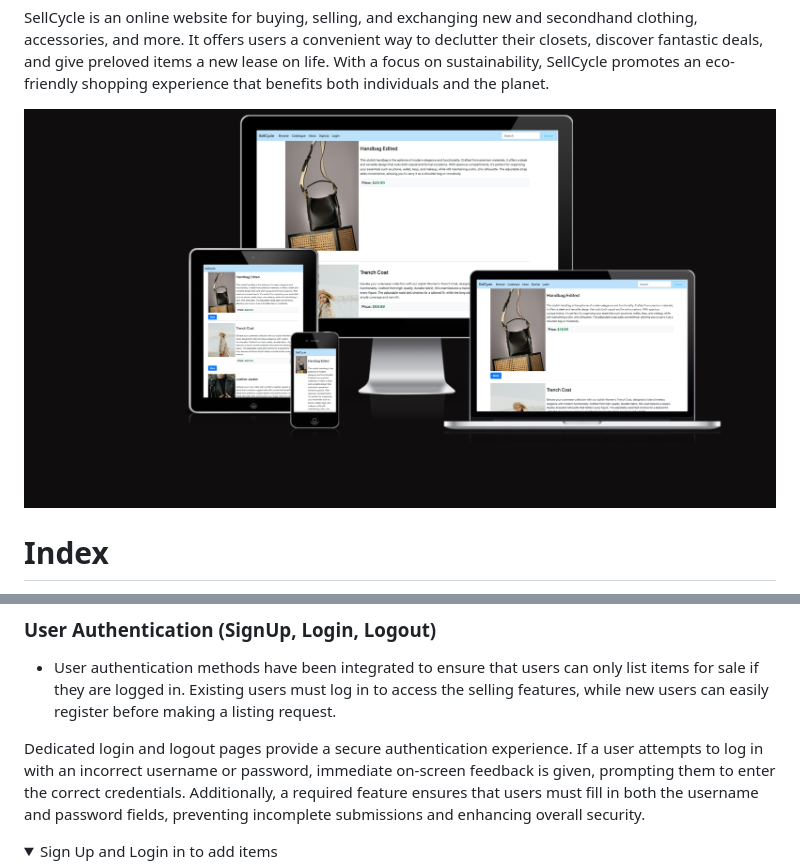
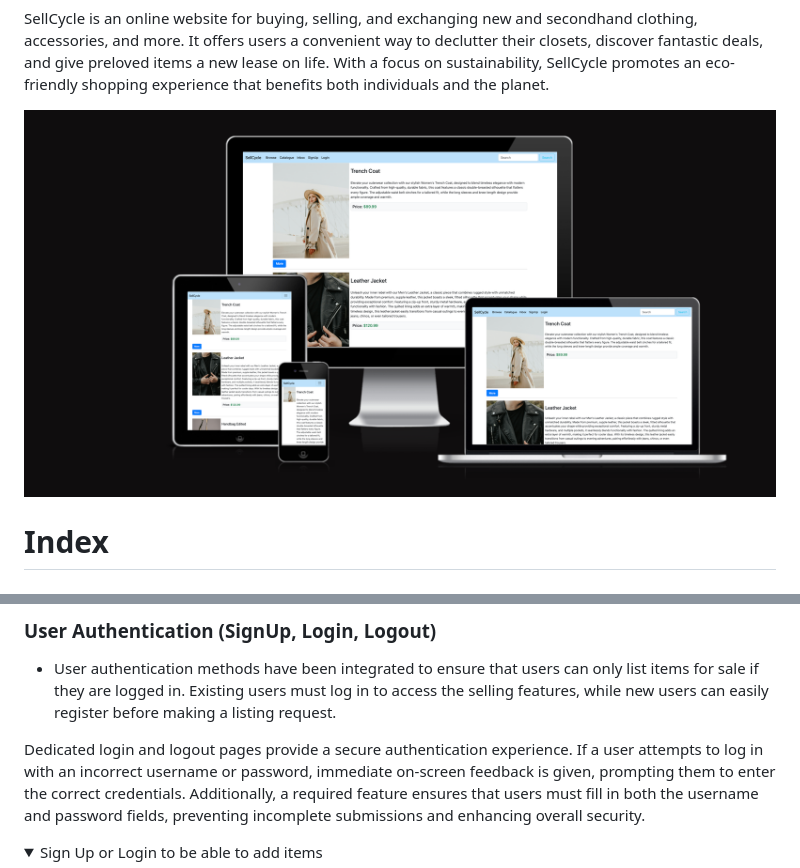
Before and after one commit to Esty-8/sell-cycle, a Markdown page: README.md, 2 parts joined by grey strips. Drawn GitHub-style; pictures changed too: static/images/12.png (added), static/images/Screenshot4.png (deleted); folded sections open.

```diff
--- a/README.md
+++ b/README.md
@@ -8,7 +8,7 @@ SellCycle is an online website for buying, selling, and exchanging new and secon
 It offers users a convenient way to declutter their closets, discover fantastic deals, and give preloved items a new lease on life. With a focus on sustainability, SellCycle promotes an eco-friendly shopping experience that benefits both individuals and the planet.
 
 
-![](static/images/Screenshot4.png)
+![](static/images/12.png)
 
 
 
@@ -148,7 +148,7 @@ Click here to see the Tablet Wireframes
 Dedicated login and logout pages provide a secure authentication experience. If a user attempts to log in with an incorrect username or password, immediate on-screen feedback is given, prompting them to enter the correct credentials. Additionally, a required feature ensures that users must fill in both the username and password fields, preventing incomplete submissions and enhancing overall security.
 
 <details>
-<summary>Sign Up and Login in to add items</summary>
+<summary>Sign Up or Login  to be able to add items</summary>
 <img src="static/images/add.png"  width="600">
 </details>
 
```
Also changed, not shown: other parts of README.md (+1 -1 lines), 3 other files.
